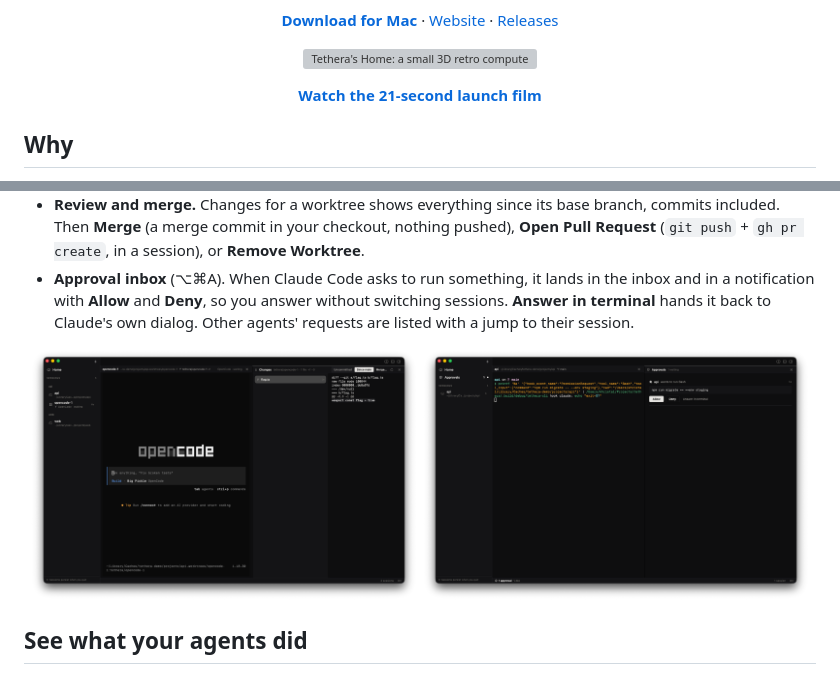
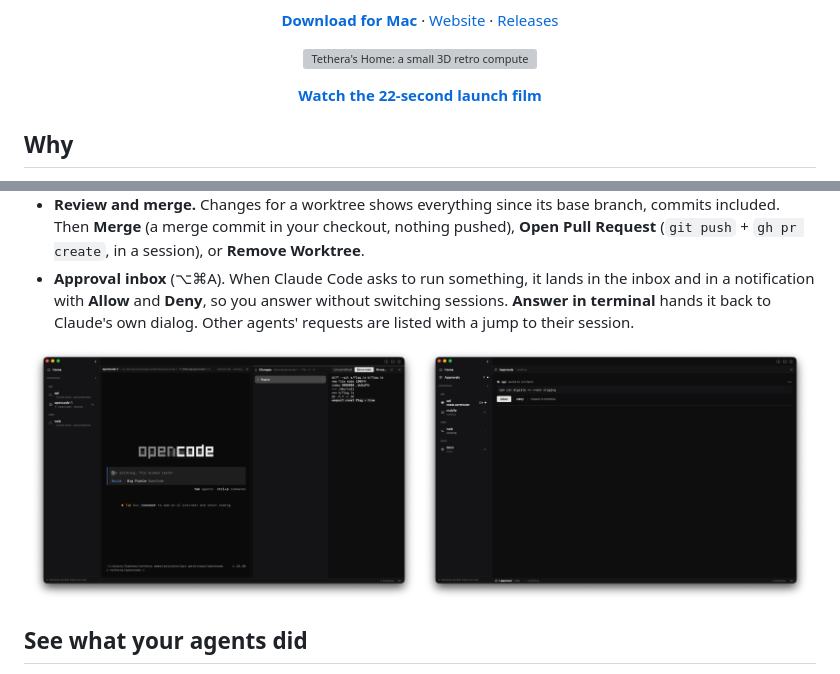
Before and after one commit to Tsogbat/tethera, a Markdown page: README.md, 2 parts joined by grey strips. Drawn GitHub-style; pictures changed too: docs/assets/screens/v07-inbox.png; grey boxes are pictures that could not be loaded.

Commit message:
Site: the new launch film and a polish pass
- A new 22-second launch film and poster: kinetic type, two drops,
  real screens; the social card uses its poster.
- Nav links land each section just under the nav; the film fits with
  its controls on short screens; a nav jump no longer flies back
  through the hero zoom.
- The agent list never starts or ends a line with a slash; the
  finale's key caption sits with the key.
- Larger touch targets, wrapping install commands on phones, and the
  spinner stops under reduced motion.
- Recaptured the audit, inbox and settings screens without local
  paths.

```diff
--- a/README.md
+++ b/README.md
@@ -19,7 +19,7 @@
   <img src="docs/assets/screens/v10-home.png" alt="Tethera's Home: a small 3D retro computer showing one agent needs you, the Approvals inbox, four agent sessions grouped by repository, and lists to start an agent and see who's running">
 </p>
 
-<p align="center"><a href="https://tsogbat.github.io/tethera/#film"><b>Watch the 21-second launch film</b></a></p>
+<p align="center"><a href="https://tsogbat.github.io/tethera/#film"><b>Watch the 22-second launch film</b></a></p>
 
 ## Why
 
```
Also changed, not shown: docs/assets/launch-poster.jpg, docs/assets/screens/v10-audit.png, 5 other files.
